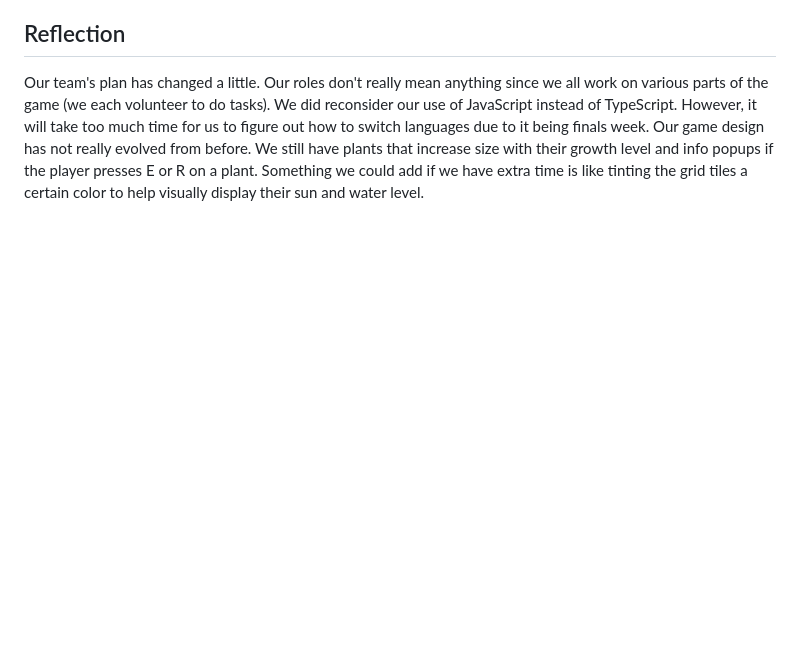
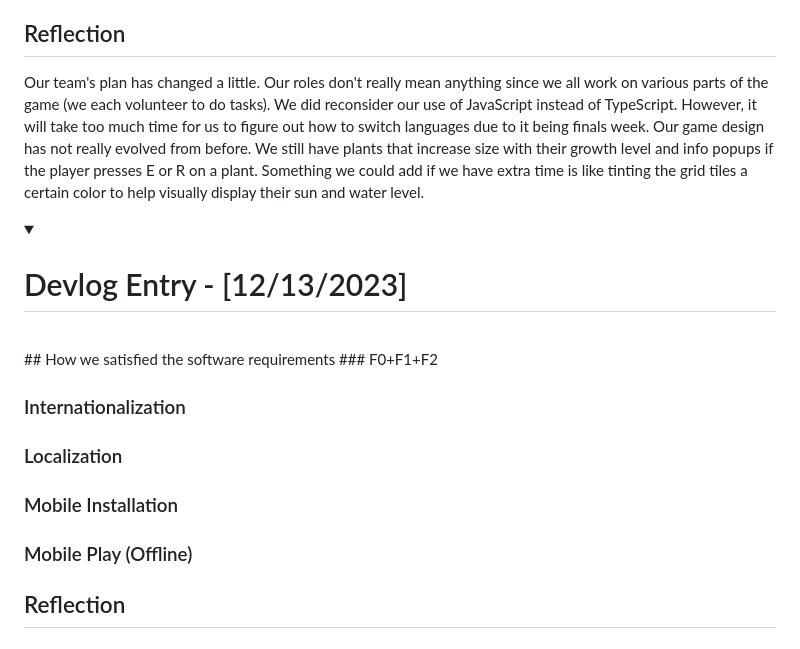
Before and after one commit to agoy184/cmpm-121-final-G2, a Markdown page: README.md, the part around the change. Rendered like a GitHub page; folded sections open; blank space fills up the shorter version.

Commit message:
Updated for f3 skeleton

```diff
--- a/README.md
+++ b/README.md
@@ -251,3 +251,29 @@ The "growsWhen" function allows our internal DSL to use JavaScript features to c
 ## Reflection
 Our team's plan has changed a little. Our roles don't really mean anything since we all work on various parts of the game (we each volunteer to do tasks). We did reconsider our use of JavaScript instead of TypeScript. However, it will take too much time for us to figure out how to switch languages due to it being finals week. Our game design has not really evolved from before. We still have plants that increase size with their growth level and info popups if the player presses E or R on a plant. Something we could add if we have extra time is like tinting the grid tiles a certain color to help visually display their sun and water level.
 </details>
+
+<details>
+<summary>
+
+# Devlog Entry - [12/13/2023]</summary>
+<br>
+## How we satisfied the software requirements
+### F0+F1+F2
+
+
+### Internationalization
+
+
+### Localization
+
+
+### Mobile Installation
+
+
+### Mobile Play (Offline)
+
+
+## Reflection
+
+
+</details>
```
